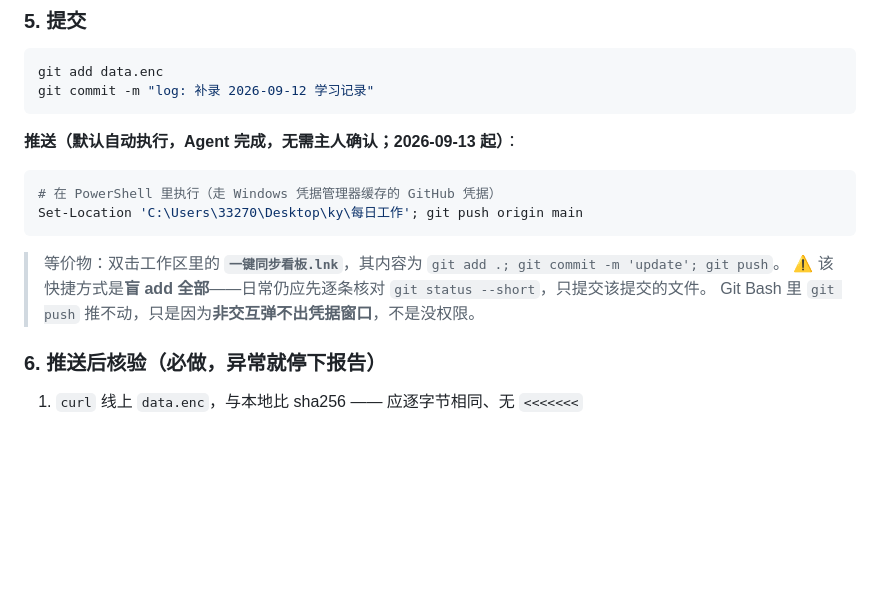
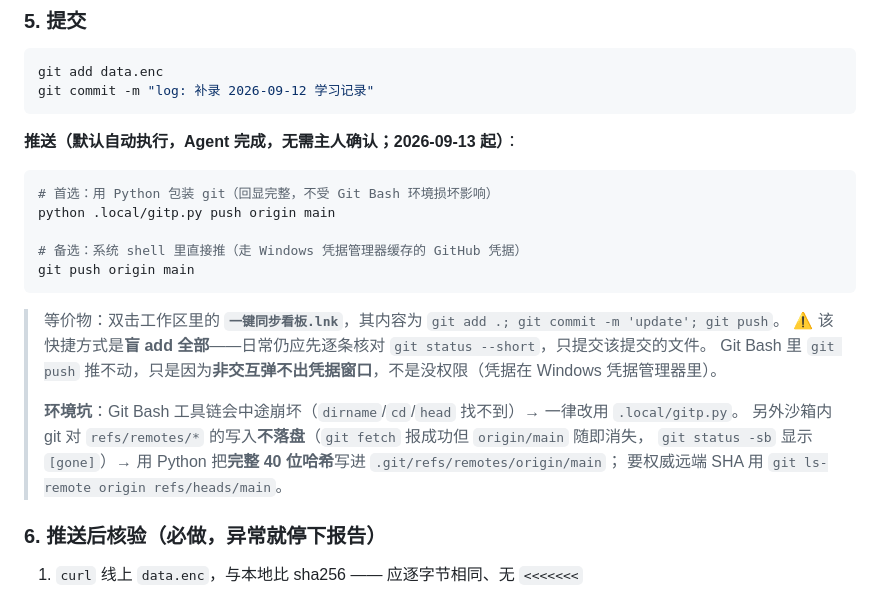
Before and after one commit to CHINO2199/kaoyan-board, a Markdown page: 日常更新Agent提示词.md, the part around the change. GitHub-like rendering; blank space fills up the shorter version.

Commit message:
docs: 推送首选 Python 包装 git，补充沙箱 refs 与 Git Bash 环境坑

````diff
--- a/日常更新Agent提示词.md
+++ b/日常更新Agent提示词.md
@@ -105,15 +105,23 @@ git commit -m "log: 补录 2026-09-12 学习记录"
 
 **推送（默认自动执行，Agent 完成，无需主人确认；2026-09-13 起）**：
 
-```powershell
-# 在 PowerShell 里执行（走 Windows 凭据管理器缓存的 GitHub 凭据）
-Set-Location 'C:\Users\33270\Desktop\ky\每日工作'; git push origin main
+```bash
+# 首选：用 Python 包装 git（回显完整，不受 Git Bash 环境损坏影响）
+python .local/gitp.py push origin main
+
+# 备选：系统 shell 里直接推（走 Windows 凭据管理器缓存的 GitHub 凭据）
+git push origin main
 ```
 
 > 等价物：双击工作区里的 **`一键同步看板.lnk`**，其内容为
 > `git add .; git commit -m 'update'; git push`。
 > ⚠️ 该快捷方式是**盲 add 全部**——日常仍应先逐条核对 `git status --short`，只提交该提交的文件。
-> Git Bash 里 `git push` 推不动，只是因为**非交互弹不出凭据窗口**，不是没权限。
+> Git Bash 里 `git push` 推不动，只是因为**非交互弹不出凭据窗口**，不是没权限（凭据在 Windows 凭据管理器里）。
+>
+> **环境坑**：Git Bash 工具链会中途崩坏（`dirname`/`cd`/`head` 找不到）→ 一律改用 `.local/gitp.py`。
+> 另外沙箱内 git 对 `refs/remotes/*` 的写入**不落盘**（`git fetch` 报成功但 `origin/main` 随即消失，
+> `git status -sb` 显示 `[gone]`）→ 用 Python 把**完整 40 位哈希**写进 `.git/refs/remotes/origin/main`；
+> 要权威远端 SHA 用 `git ls-remote origin refs/heads/main`。
 
 ### 6. 推送后核验（必做，异常就停下报告）
 
````
